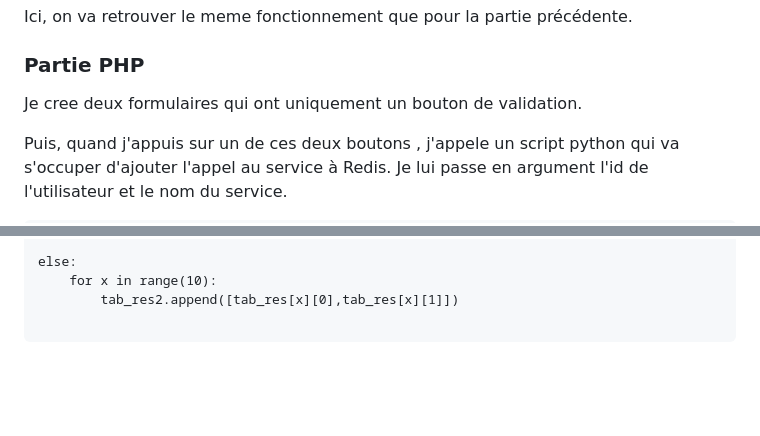
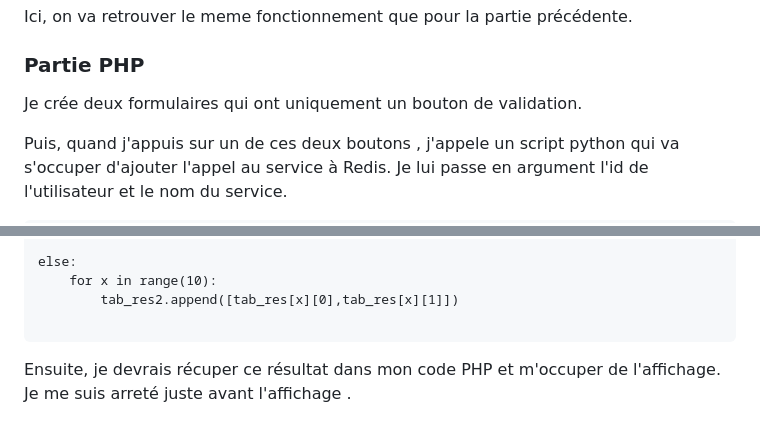
Before and after one commit to SwallowedStar/TP1_INFO834, a Markdown page: README.md, 2 parts joined by grey strips. GitHub-like rendering; blank space fills up the shorter version.

````diff
--- a/README.md
+++ b/README.md
@@ -95,7 +95,7 @@ Ici, on va retrouver le meme fonctionnement que pour la partie précédente.
 
 ### Partie PHP
 
-Je cree deux formulaires qui ont uniquement un bouton de validation.
+Je crée deux formulaires qui ont uniquement un bouton de validation.
 
 Puis, quand j'appuis sur un de ces deux boutons , j'appele un script python qui va s'occuper d'ajouter l'appel au service à Redis. Je lui passe en argument l'id de l'utilisateur et le nom du service.
 
@@ -150,3 +152,4 @@ else:
         tab_res2.append([tab_res[x][0],tab_res[x][1]])
 
 ```
+Ensuite, je devrais récuper ce résultat dans mon code PHP et m'occuper de l'affichage. Je me suis arreté juste avant l'affichage .
````
Also changed, not shown: other parts of README.md (+10 -8 lines).
